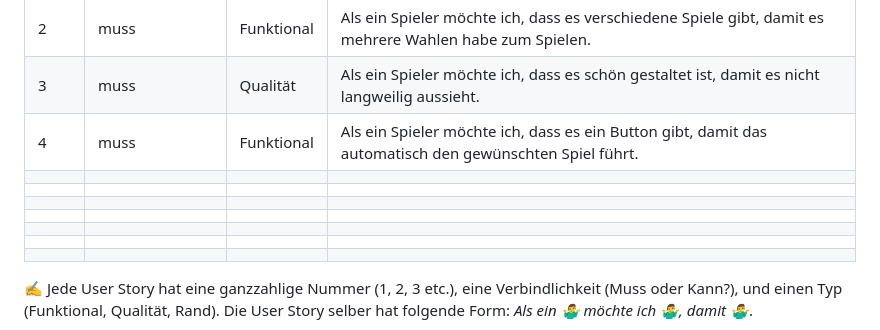
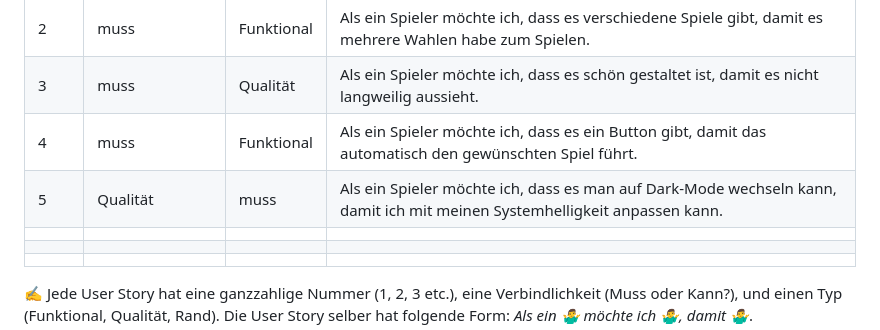
Before and after one commit to GM21GM/LA1600, a Markdown page: README.md, the part around the change. Rendered like a GitHub page.

```diff
--- a/README.md
+++ b/README.md
@@ -30,10 +30,7 @@ Wir möchten eine Website erstellen, die den User Zugriff hat, diese Spiele zusp
 | 2 |muss |   Funktional   | Als ein Spieler möchte ich, dass es verschiedene Spiele gibt, damit es mehrere Wahlen habe zum Spielen.  |
 | 3 | muss  | Qualität |Als ein Spieler möchte ich, dass es schön gestaltet ist, damit es nicht langweilig aussieht. |
 | 4 | muss   | Funktional  | Als ein Spieler möchte ich, dass es ein Button gibt, damit das automatisch den gewünschten Spiel führt.|
-|  |                 |      |                                    |
-|  |                 |      |                                    |
-|  |                 |      |                                    |
-|  |                 |      |                                    |
+| 5 | Qualität| muss  |Als ein Spieler möchte ich, dass es man auf Dark-Mode wechseln kann, damit ich mit meinen Systemhelligkeit anpassen kann. |
 |  |                 |      |                                    |
 |  |                 |      |                                    |
 |  |                 |      |                                    |
```
